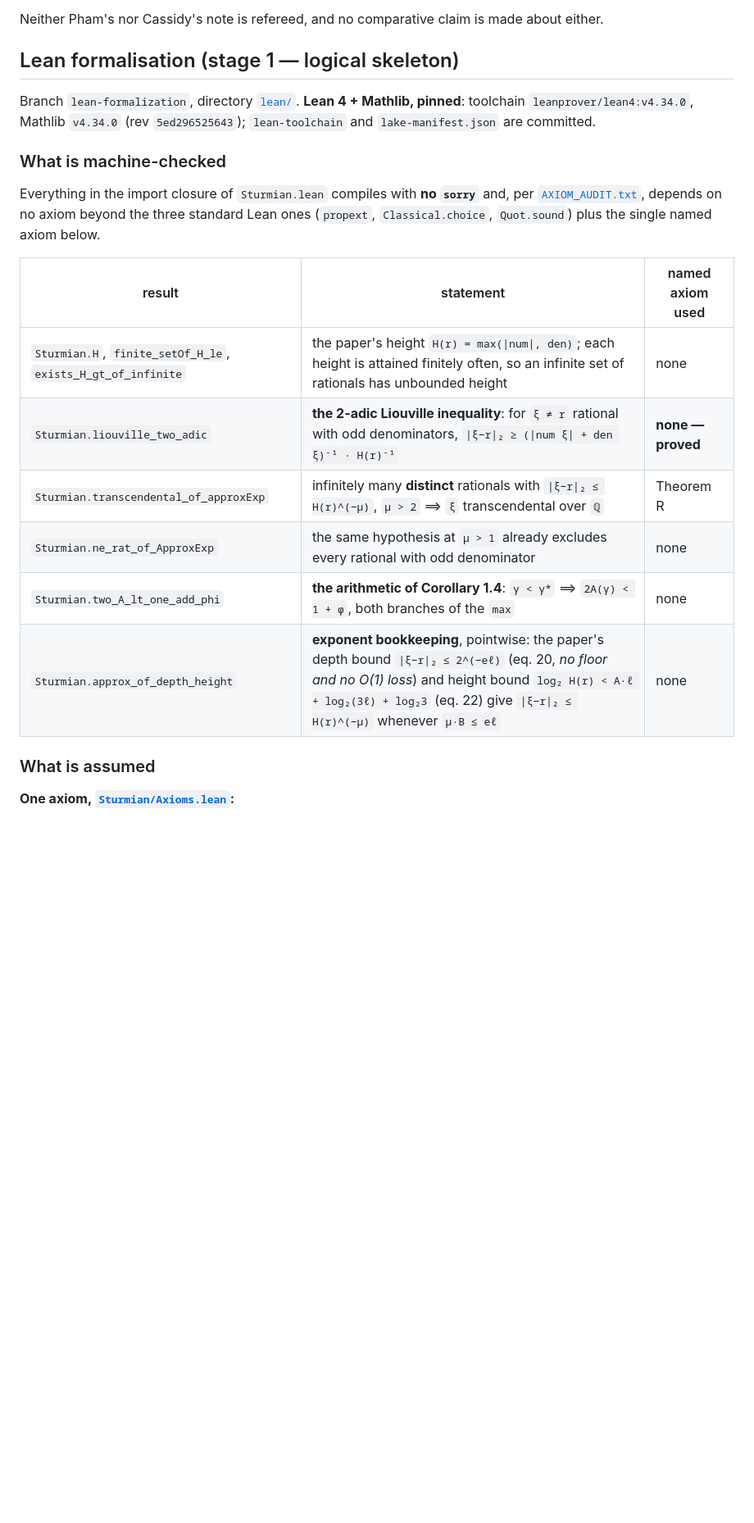
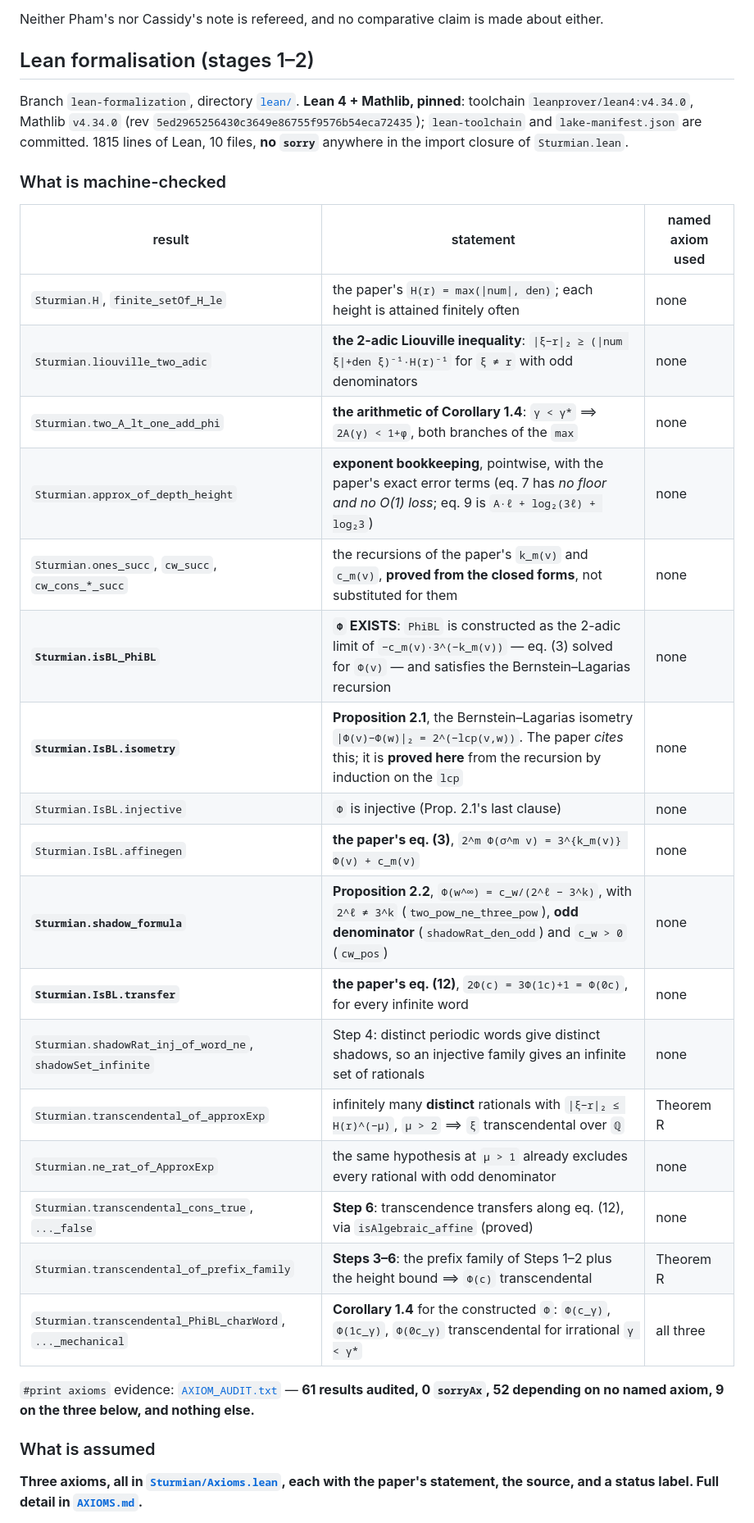
Before and after one commit to innerlightr-wq/number-theory, a Markdown page: papers/sturmian-transcendence/README.md, the part around one of its changes. Shown at 82% size. Drawn GitHub-style; blank space fills up the shorter version.

```diff
--- a/papers/sturmian-transcendence/README.md
+++ b/papers/sturmian-transcendence/README.md
@@ -120,28 +120,41 @@ the critical-truncation question of §5 was first posed in
 
 Neither Pham's nor Cassidy's note is refereed, and no comparative claim is made about either.
 
-## Lean formalisation (stage 1 — logical skeleton)
+## Lean formalisation (stages 1–2)
 
 Branch `lean-formalization`, directory [`lean/`](lean).  **Lean 4 + Mathlib, pinned**:
-toolchain `leanprover/lean4:v4.34.0`, Mathlib `v4.34.0` (rev `5ed296525643`);
-`lean-toolchain` and `lake-manifest.json` are committed.
+toolchain `leanprover/lean4:v4.34.0`, Mathlib `v4.34.0` (rev `5ed2965256430c3649e86755f9576b54eca72435`);
+`lean-toolchain` and `lake-manifest.json` are committed.  1815 lines of Lean, 10 files,
+**no `sorry`** anywhere in the import closure of `Sturmian.lean`.
 
 ### What is machine-checked
 
-Everything in the import closure of `Sturmian.lean` compiles with **no `sorry`** and, per
-[`AXIOM_AUDIT.txt`](lean/AXIOM_AUDIT.txt), depends on no axiom beyond the three standard
-Lean ones (`propext`, `Classical.choice`, `Quot.sound`) plus the single named axiom below.
-
 | result | statement | named axiom used |
 |---|---|---|
-| `Sturmian.H`, `finite_setOf_H_le`, `exists_H_gt_of_infinite` | the paper's height `H(r) = max(\|num\|, den)`; each height is attained finitely often, so an infinite set of rationals has unbounded height | none |
-| `Sturmian.liouville_two_adic` | **the 2-adic Liouville inequality**: for `ξ ≠ r` rational with odd denominators, `\|ξ−r\|₂ ≥ (\|num ξ\| + den ξ)⁻¹ · H(r)⁻¹` | **none — proved** |
+| `Sturmian.H`, `finite_setOf_H_le` | the paper's `H(r) = max(\|num\|, den)`; each height is attained finitely often | none |
+| `Sturmian.liouville_two_adic` | **the 2-adic Liouville inequality**: `\|ξ−r\|₂ ≥ (\|num ξ\|+den ξ)⁻¹·H(r)⁻¹` for `ξ ≠ r` with odd denominators | none |
+| `Sturmian.two_A_lt_one_add_phi` | **the arithmetic of Corollary 1.4**: `γ < γ*` ⟹ `2A(γ) < 1+φ`, both branches of the `max` | none |
+| `Sturmian.approx_of_depth_height` | **exponent bookkeeping**, pointwise, with the paper's exact error terms (eq. 7 has *no floor and no O(1) loss*; eq. 9 is `A·ℓ + log₂(3ℓ) + log₂3`) | none |
+| `Sturmian.ones_succ`, `cw_succ`, `cw_cons_*_succ` | the recursions of the paper's `k_m(v)` and `c_m(v)`, **proved from the closed forms**, not substituted for them | none |
+| **`Sturmian.isBL_PhiBL`** | **`Φ` EXISTS**: `PhiBL` is constructed as the 2-adic limit of `−c_m(v)·3^(−k_m(v))` — eq. (3) solved for `Φ(v)` — and satisfies the Bernstein–Lagarias recursion | none |
+| **`Sturmian.IsBL.isometry`** | **Proposition 2.1**, the Bernstein–Lagarias isometry `\|Φ(v)−Φ(w)\|₂ = 2^(−lcp(v,w))`. The paper *cites* this; it is **proved here** from the recursion by induction on the `lcp` | none |
+| `Sturmian.IsBL.injective` | `Φ` is injective (Prop. 2.1's last clause) | none |
+| `Sturmian.IsBL.affinegen` | **the paper's eq. (3)**, `2^m Φ(σ^m v) = 3^{k_m(v)} Φ(v) + c_m(v)` | none |
+| **`Sturmian.shadow_formula`** | **Proposition 2.2**, `Φ(w^∞) = c_w/(2^ℓ − 3^k)`, with `2^ℓ ≠ 3^k` (`two_pow_ne_three_pow`), **odd denominator** (`shadowRat_den_odd`) and `c_w > 0` (`cw_pos`) | none |
+| **`Sturmian.IsBL.transfer`** | **the paper's eq. (12)**, `2Φ(c) = 3Φ(1c)+1 = Φ(0c)`, for every infinite word | none |
+| `Sturmian.shadowRat_inj_of_word_ne`, `shadowSet_infinite` | Step 4: distinct periodic words give distinct shadows, so an injective family gives an infinite set of rationals | none |
 | `Sturmian.transcendental_of_approxExp` | infinitely many **distinct** rationals with `\|ξ−r\|₂ ≤ H(r)^(−μ)`, `μ > 2` ⟹ `ξ` transcendental over `ℚ` | Theorem R |
 | `Sturmian.ne_rat_of_ApproxExp` | the same hypothesis at `μ > 1` already excludes every rational with odd denominator | none |
-| `Sturmian.two_A_lt_one_add_phi` | **the arithmetic of Corollary 1.4**: `γ < γ*` ⟹ `2A(γ) < 1 + φ`, both branches of the `max` | none |
-| `Sturmian.approx_of_depth_height` | **exponent bookkeeping**, pointwise: the paper's depth bound `\|ξ−r\|₂ ≤ 2^(−eℓ)` (eq. 20, *no floor and no O(1) loss*) and height bound `log₂ H(r) < A·ℓ + log₂(3ℓ) + log₂3` (eq. 22) give `\|ξ−r\|₂ ≤ H(r)^(−μ)` whenever `μ·B ≤ eℓ` | none |
+| `Sturmian.transcendental_cons_true`, `..._false` | **Step 6**: transcendence transfers along eq. (12), via `isAlgebraic_affine` (proved) | none |
+| `Sturmian.transcendental_of_prefix_family` | **Steps 3–6**: the prefix family of Steps 1–2 plus the height bound ⟹ `Φ(c)` transcendental | Theorem R |
+| `Sturmian.transcendental_PhiBL_charWord`, `..._mechanical` | **Corollary 1.4** for the constructed `Φ`: `Φ(c_γ)`, `Φ(1c_γ)`, `Φ(0c_γ)` transcendental for irrational `γ < γ*` | all three |
+
+`#print axioms` evidence: [`AXIOM_AUDIT.txt`](lean/AXIOM_AUDIT.txt) — **61 results audited,
+0 `sorryAx`, 52 depending on no named axiom, 9 on the three below, and nothing else.**
 
 ### What is assumed
 
-**One axiom, [`Sturmian/Axioms.lean`](lean/Sturmian/Axioms.lean):**
+**Three axioms, all in [`Sturmian/Axioms.lean`](lean/Sturmian/Axioms.lean), each with the
+paper's statement, the source, and a status label.  Full detail in
+[`AXIOMS.md`](lean/AXIOMS.md).**
 
```
Also changed, not shown: other parts of papers/sturmian-transcendence/README.md (+36 -25 lines).
